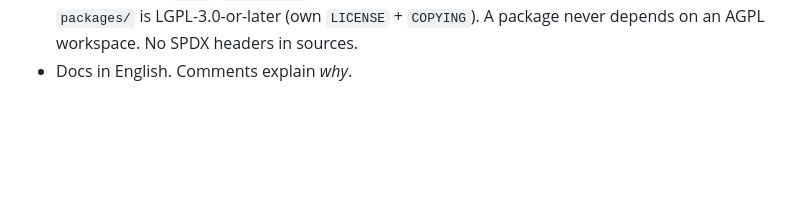
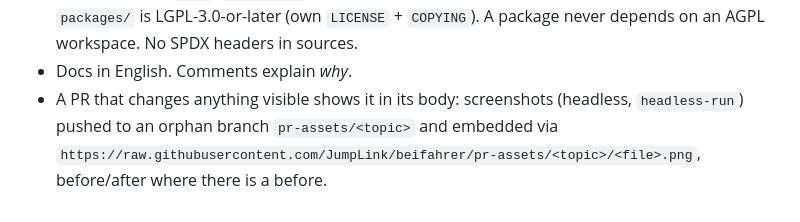
Before and after one commit to JumpLink/beifahrer, a Markdown page: AGENTS.md, the part around the change. Drawn GitHub-style; blank space fills up the shorter version.

Commit message:
docs: screenshots belong in the PR body

```diff
--- a/AGENTS.md
+++ b/AGENTS.md
@@ -208,3 +208,7 @@ repo does not own is the one case where "it was tested here once" stops being ev
   package under `packages/` is LGPL-3.0-or-later (own `LICENSE` + `COPYING`). A package never
   depends on an AGPL workspace. No SPDX headers in sources.
 - Docs in English. Comments explain *why*.
+- A PR that changes anything visible shows it in its body: screenshots (headless, `headless-run`)
+  pushed to an orphan branch `pr-assets/<topic>` and embedded via
+  `https://raw.githubusercontent.com/JumpLink/beifahrer/pr-assets/<topic>/<file>.png`, before/after
+  where there is a before.
```
